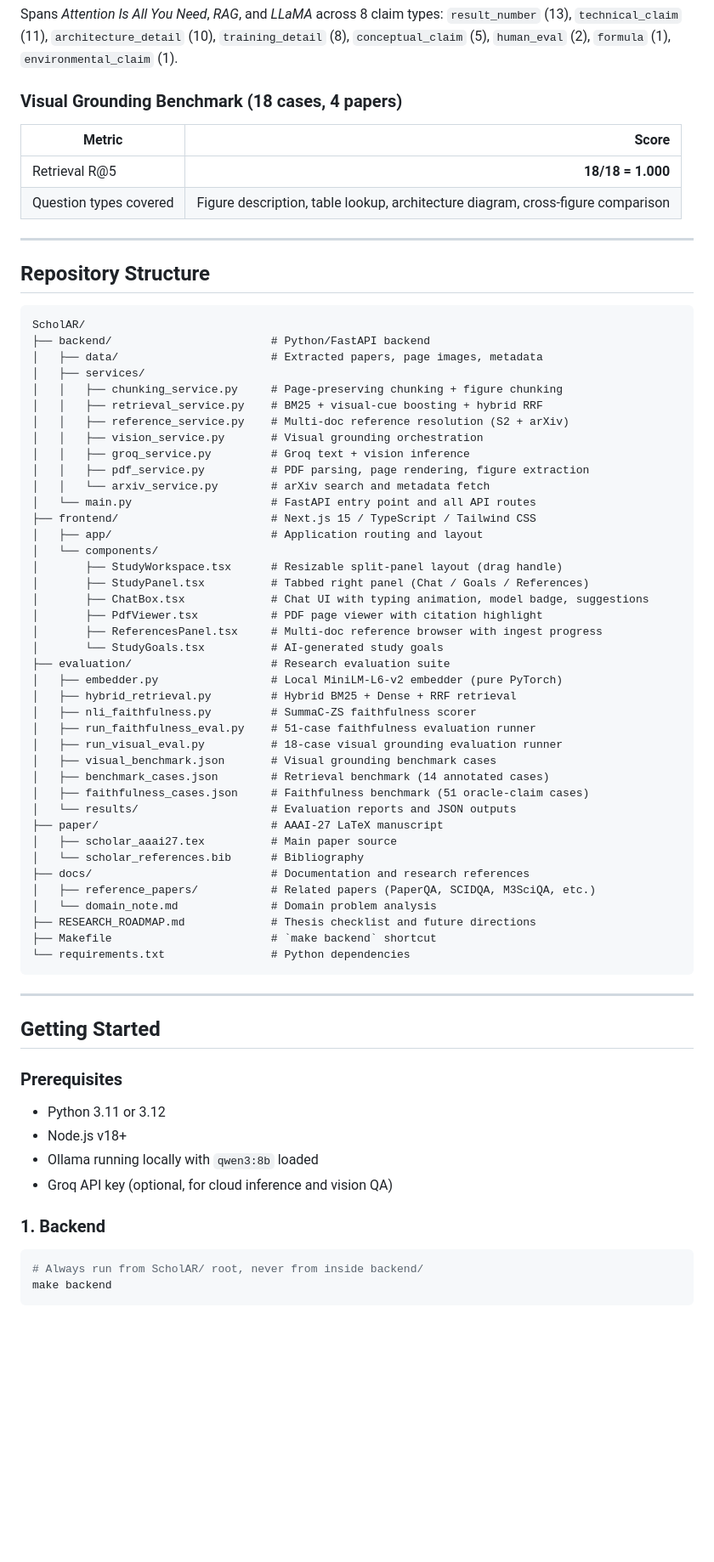
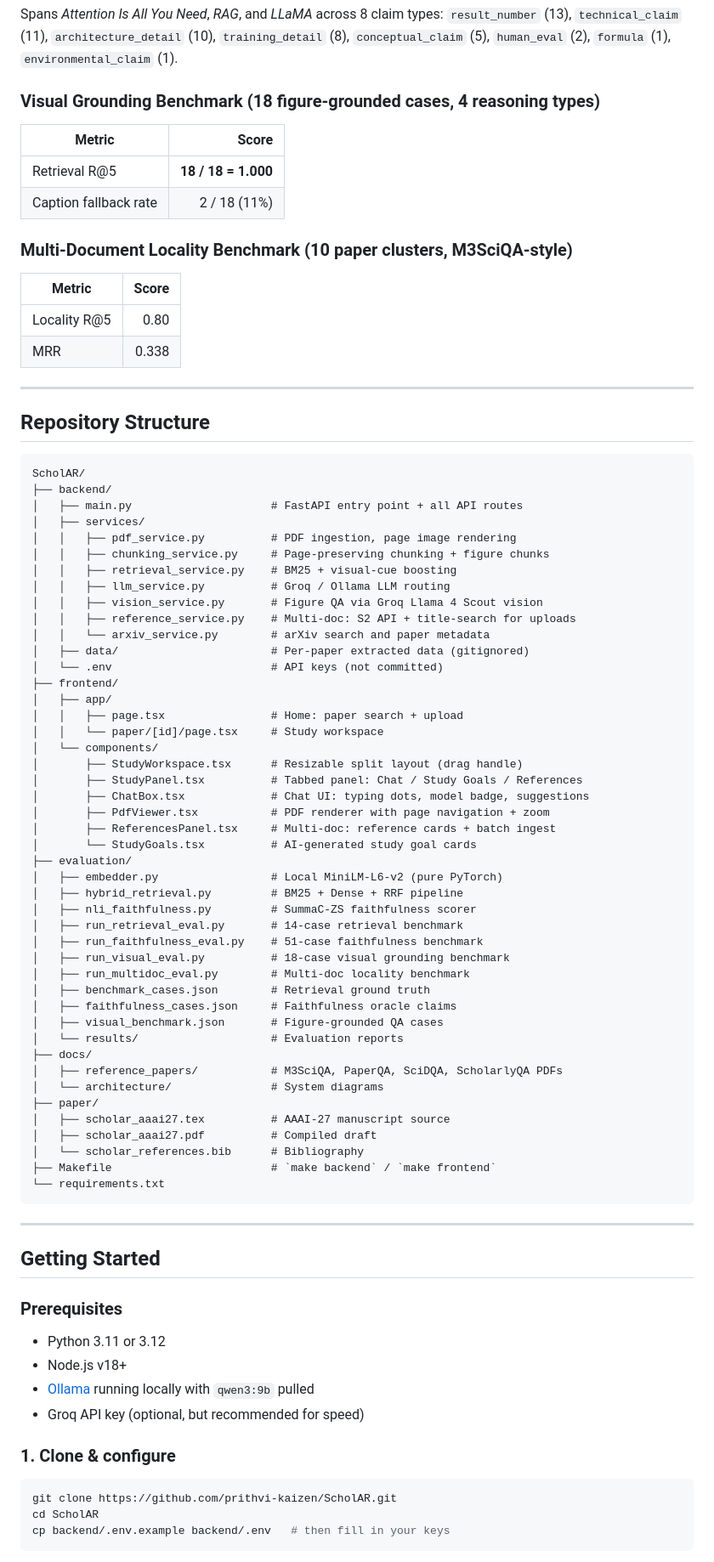
Before and after one commit to prithvi-kaizen/ScholAR, a Markdown page: README.md, the part around one of its changes. Shown at 85% size. Drawn GitHub-style; blank space fills up the shorter version.

````diff
--- a/README.md
+++ b/README.md
@@ -97,12 +91,19 @@ Claims are labeled FAITHFUL (CFS ≥ 0.55), PARTIAL (≥ 0.35), or UNFAITHFUL.
 
 Spans *Attention Is All You Need*, *RAG*, and *LLaMA* across 8 claim types: `result_number` (13), `technical_claim` (11), `architecture_detail` (10), `training_detail` (8), `conceptual_claim` (5), `human_eval` (2), `formula` (1), `environmental_claim` (1).
 
-### Visual Grounding Benchmark (18 cases, 4 papers)
+### Visual Grounding Benchmark (18 figure-grounded cases, 4 reasoning types)
 
 | Metric | Score |
 |---|---:|
-| Retrieval R@5 | **18/18 = 1.000** |
-| Question types covered | Figure description, table lookup, architecture diagram, cross-figure comparison |
+| Retrieval R@5 | **18 / 18 = 1.000** |
+| Caption fallback rate | 2 / 18 (11%) |
+
+### Multi-Document Locality Benchmark (10 paper clusters, M3SciQA-style)
+
+| Metric | Score |
+|---|---:|
+| Locality R@5 | 0.80 |
+| MRR | 0.338 |
 
 ---
 
@@ -110,45 +111,50 @@ Spans *Attention Is All You Need*, *RAG*, and *LLaMA* across 8 claim types: `res
 
 ```text
 ScholAR/
-├── backend/                        # Python/FastAPI backend
-│   ├── data/                       # Extracted papers, page images, metadata
+├── backend/
+│   ├── main.py                     # FastAPI entry point + all API routes
 │   ├── services/
-│   │   ├── chunking_service.py     # Page-preserving chunking + figure chunking
-│   │   ├── retrieval_service.py    # BM25 + visual-cue boosting + hybrid RRF
-│   │   ├── reference_service.py    # Multi-doc reference resolution (S2 + arXiv)
-│   │   ├── vision_service.py       # Visual grounding orchestration
-│   │   ├── groq_service.py         # Groq text + vision inference
-│   │   ├── pdf_service.py          # PDF parsing, page rendering, figure extraction
-│   │   └── arxiv_service.py        # arXiv search and metadata fetch
-│   └── main.py                     # FastAPI entry point and all API routes
-├── frontend/                       # Next.js 15 / TypeScript / Tailwind CSS
-│   ├── app/                        # Application routing and layout
+│   │   ├── pdf_service.py          # PDF ingestion, page image rendering
+│   │   ├── chunking_service.py     # Page-preserving chunking + figure chunks
+│   │   ├── retrieval_service.py    # BM25 + visual-cue boosting
+│   │   ├── llm_service.py          # Groq / Ollama LLM routing
+│   │   ├── vision_service.py       # Figure QA via Groq Llama 4 Scout vision
+│   │   ├── reference_service.py    # Multi-doc: S2 API + title-search for uploads
+│   │   └── arxiv_service.py        # arXiv search and paper metadata
+│   ├── data/                       # Per-paper extracted data (gitignored)
+│   └── .env                        # API keys (not committed)
+├── frontend/
+│   ├── app/
+│   │   ├── page.tsx                # Home: paper search + upload
+│   │   └── paper/[id]/page.tsx     # Study workspace
 │   └── components/
-│       ├── StudyWorkspace.tsx      # Resizable split-panel layout (drag handle)
-│       ├── StudyPanel.tsx          # Tabbed right panel (Chat / Goals / References)
-│       ├── ChatBox.tsx             # Chat UI with typing animation, model badge, suggestions
-│       ├── PdfViewer.tsx           # PDF page viewer with citation highlight
-│       ├── ReferencesPanel.tsx     # Multi-doc reference browser with ingest progress
-│       └── StudyGoals.tsx          # AI-generated study goals
-├── evaluation/                     # Research evaluation suite
-│   ├── embedder.py                 # Local MiniLM-L6-v2 embedder (pure PyTorch)
-│   ├── hybrid_retrieval.py         # Hybrid BM25 + Dense + RRF retrieval
+│       ├── StudyWorkspace.tsx      # Resizable split layout (drag handle)
+│       ├── StudyPanel.tsx          # Tabbed panel: Chat / Study Goals / References
+│       ├── ChatBox.tsx             # Chat UI: typing dots, model badge, suggestions
+│       ├── PdfViewer.tsx           # PDF renderer with page navigation + zoom
+│       ├── ReferencesPanel.tsx     # Multi-doc: reference cards + batch ingest
+│       └── StudyGoals.tsx          # AI-generated study goal cards
+├── evaluation/
+│   ├── embedder.py                 # Local MiniLM-L6-v2 (pure PyTorch)
+│   ├── hybrid_retrieval.py         # BM25 + Dense + RRF pipeline
 │   ├── nli_faithfulness.py         # SummaC-ZS faithfulness scorer
-│   ├── run_faithfulness_eval.py    # 51-case faithfulness evaluation runner
-│   ├── run_visual_eval.py          # 18-case visual grounding evaluation runner
-│   ├── visual_benchmark.json       # Visual grounding benchmark cases
-│   ├── benchmark_cases.json        # Retrieval benchmark (14 annotated cases)
-│   ├── faithfulness_cases.json     # Faithfulness benchmark (51 oracle-claim cases)
-│   └── results/                    # Evaluation reports and JSON outputs
-├── paper/                          # AAAI-27 LaTeX manuscript
-│   ├── scholar_aaai27.tex          # Main paper source
+│   ├── run_retrieval_eval.py       # 14-case retrieval benchmark
+│   ├── run_faithfulness_eval.py    # 51-case faithfulness benchmark
+│   ├── run_visual_eval.py          # 18-case visual grounding benchmark
+│   ├── run_multidoc_eval.py        # Multi-doc locality benchmark
+│   ├── benchmark_cases.json        # Retrieval ground truth
+│   ├── faithfulness_cases.json     # Faithfulness oracle claims
+│   ├── visual_benchmark.json       # Figure-grounded QA cases
+│   └── results/                    # Evaluation reports
+├── docs/
+│   ├── reference_papers/           # M3SciQA, PaperQA, SciDQA, ScholarlyQA PDFs
+│   └── architecture/               # System diagrams
+├── paper/
+│   ├── scholar_aaai27.tex          # AAAI-27 manuscript source
+│   ├── scholar_aaai27.pdf          # Compiled draft
 │   └── scholar_references.bib      # Bibliography
-├── docs/                           # Documentation and research references
-│   ├── reference_papers/           # Related papers (PaperQA, SCIDQA, M3SciQA, etc.)
-│   └── domain_note.md              # Domain problem analysis
-├── RESEARCH_ROADMAP.md             # Thesis checklist and future directions
-├── Makefile                        # `make backend` shortcut
-└── requirements.txt                # Python dependencies
+├── Makefile                        # `make backend` / `make frontend`
+└── requirements.txt
 ```
 
 ---
@@ -158,12 +164,14 @@ ScholAR/
 ### Prerequisites
 - Python 3.11 or 3.12
 - Node.js v18+
-- Ollama running locally with `qwen3:8b` loaded
-- Groq API key (optional, for cloud inference and vision QA)
+- [Ollama](https://ollama.ai) running locally with `qwen3:9b` pulled
+- Groq API key (optional, but recommended for speed)
 
-### 1. Backend
+### 1. Clone & configure
+
 ```bash
-# Always run from ScholAR/ root, never from inside backend/
-make backend
+git clone https://github.com/prithvi-kaizen/ScholAR.git
+cd ScholAR
+cp backend/.env.example backend/.env   # then fill in your keys
 ```
 
````
Also changed, not shown: other parts of README.md (+98 -81 lines).
